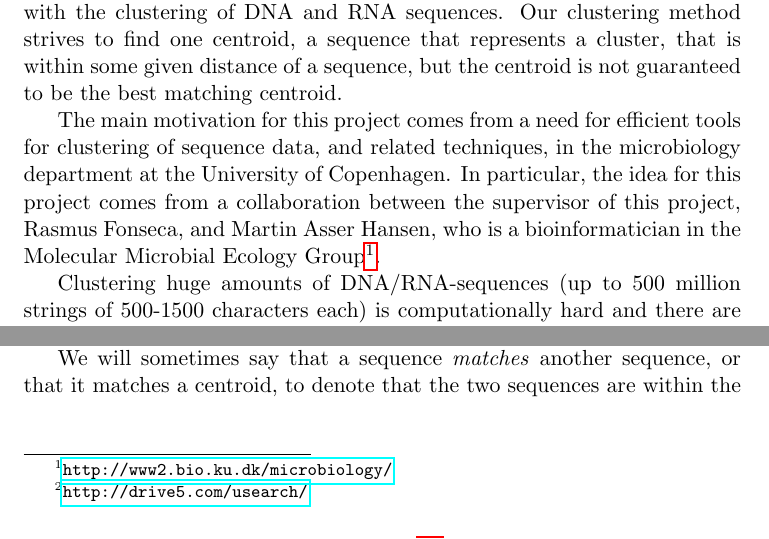
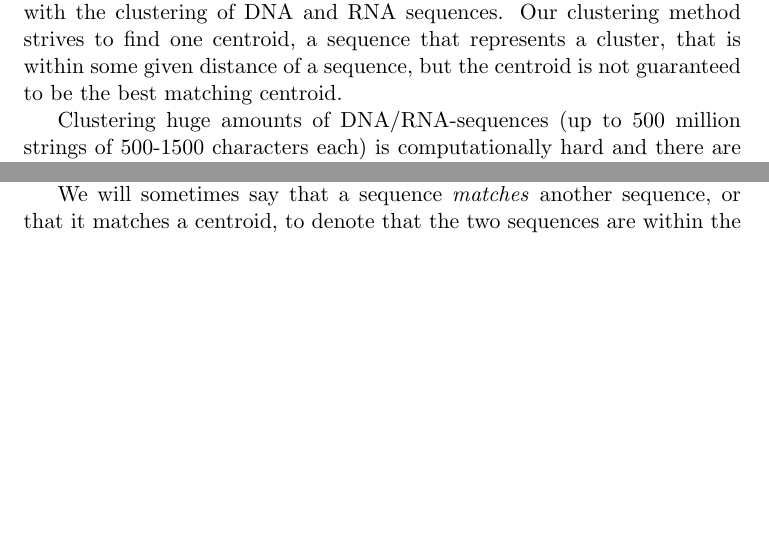
Before and after one commit to Rathcke/Bachelor, a LaTeX paper (report/report.tex, which reads report/introduction.tex): two parts of page 4 of 16 before the commit and two parts of page 4 of 15 after it, joined at a grey line, cut so that both start at the same text, the shorter picture padded with empty space. Compiled offline with pdfLaTeX.

Commit message:
Merge conflict

```diff
--- a/report/introduction.tex
+++ b/report/introduction.tex
@@ -5,14 +5,6 @@ with the clustering of DNA and RNA sequences. Our clustering method strives to
 find one centroid, a sequence that represents a cluster, that is within some
 given distance of a sequence, but the centroid is not guaranteed to be the best
 matching centroid.
-
-The main motivation for this project comes from a need for efficient tools for
-clustering of sequence data, and related techniques, in the microbiology
-department at the University of Copenhagen. In particular, the idea for this
-project comes from a collaboration between the supervisor of this project,
-Rasmus Fonseca, and Martin Asser Hansen, who is a bioinformatician in the
-Molecular Microbial Ecology
-Group\footnote{\url{http://www2.bio.ku.dk/microbiology/}}.
 
 Clustering huge amounts of DNA/RNA-sequences (up to 500 million strings of
 500-1500 characters each) is computationally hard and there are not many
--- a/report/report.tex
+++ b/report/report.tex
@@ -67,11 +68,12 @@
 % handy commands etc.
 \newcommand{\eqdef}{\overset{\mathrm{def}}{=\joinrel=}}
 
-\title{Bachelor project: Midway report \\
+\title{Bachelor's thesis \\
        \vspace{2mm}
        {\LARGE Efficient DNA/RNA-sequence clustering}}
 \author{Anders Kiel Hovgaard \and Nikolaj Dybdahl Rathcke}
 \date{April 20, 2015}
+
 
 \begin{document}
 \maketitle
```
Also changed, not shown: report/report.tex (3 more changed lines).
